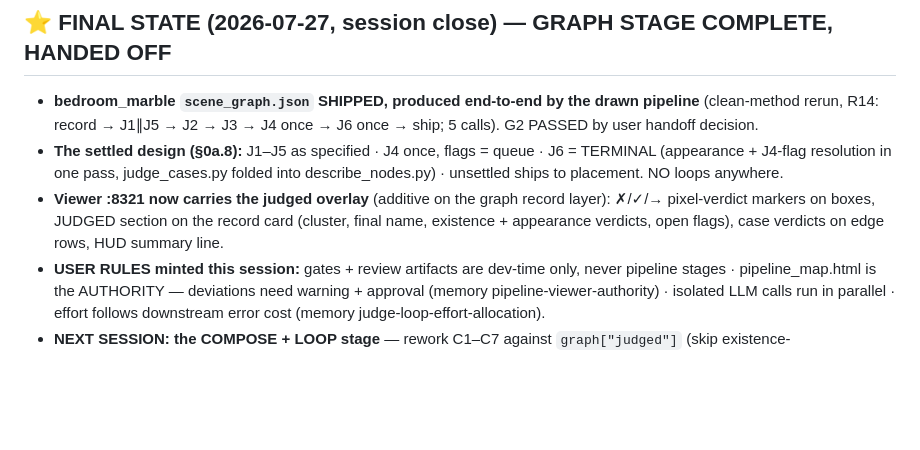
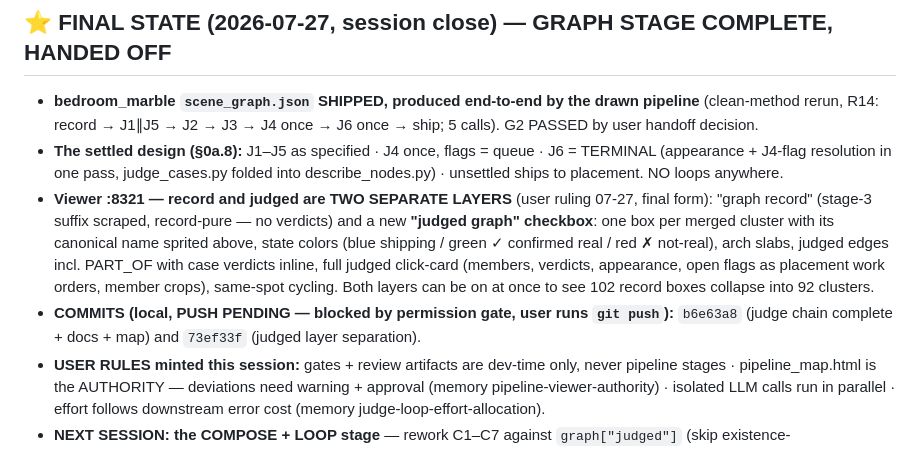
Before and after one commit to timotsui/scene-pipeline, a Markdown page: entangled_gen/docs/SESSION_2026-07-26D_HANDOFF.md, the part around the change. GitHub-like rendering; blank space fills up the shorter version.

Commit message:
handoff doc: final state incl. separated judged viewer layer + commit ids
Co-Authored-By: Claude Fable 5 <noreply@anthropic.com>

```diff
--- a/entangled_gen/docs/SESSION_2026-07-26D_HANDOFF.md
+++ b/entangled_gen/docs/SESSION_2026-07-26D_HANDOFF.md
@@ -9,10 +9,18 @@
   queue · J6 = TERMINAL (appearance + J4-flag resolution in one pass,
   judge_cases.py folded into describe_nodes.py) · unsettled ships to
   placement. NO loops anywhere.
-- **Viewer :8321 now carries the judged overlay** (additive on the graph
-  record layer): ✗/✓/→ pixel-verdict markers on boxes, JUDGED section on
-  the record card (cluster, final name, existence + appearance verdicts,
-  open flags), case verdicts on edge rows, HUD summary line.
+- **Viewer :8321 — record and judged are TWO SEPARATE LAYERS** (user
+  ruling 07-27, final form): "graph record" (stage-3 suffix scraped,
+  record-pure — no verdicts) and a new **"judged graph" checkbox**: one
+  box per merged cluster with its canonical name sprited above, state
+  colors (blue shipping / green ✓ confirmed real / red ✗ not-real),
+  arch slabs, judged edges incl. PART_OF with case verdicts inline,
+  full judged click-card (members, verdicts, appearance, open flags as
+  placement work orders, member crops), same-spot cycling. Both layers
+  can be on at once to see 102 record boxes collapse into 92 clusters.
+- **COMMITS (local, PUSH PENDING — blocked by permission gate, user
+  runs `git push`):** `b6e63a8` (judge chain complete + docs + map) and
+  `73ef33f` (judged layer separation).
 - **USER RULES minted this session:** gates + review artifacts are
   dev-time only, never pipeline stages · pipeline_map.html is the
   AUTHORITY — deviations need warning + approval (memory
```
